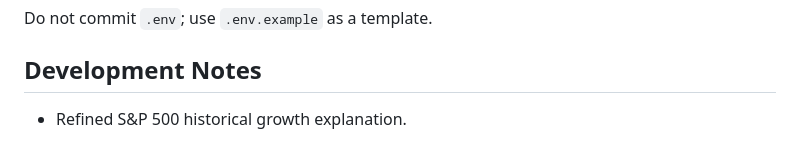
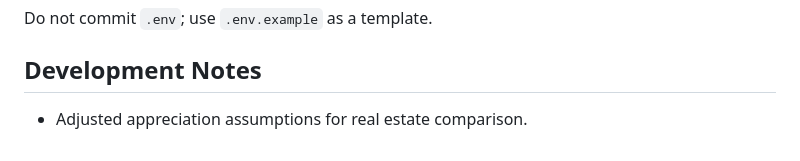
Before and after one commit to gwbriggs18/real-estate-investment-outlook, a Markdown page: README.md, the part around the change. Rendered like a GitHub page.

Commit message:
update README clarity

```diff
--- a/README.md
+++ b/README.md
@@ -70,4 +70,4 @@ Do not commit `.env`; use `.env.example` as a template.
 
 ## Development Notes
 
-- Refined S&P 500 historical growth explanation.
+- Adjusted appreciation assumptions for real estate comparison.
```
